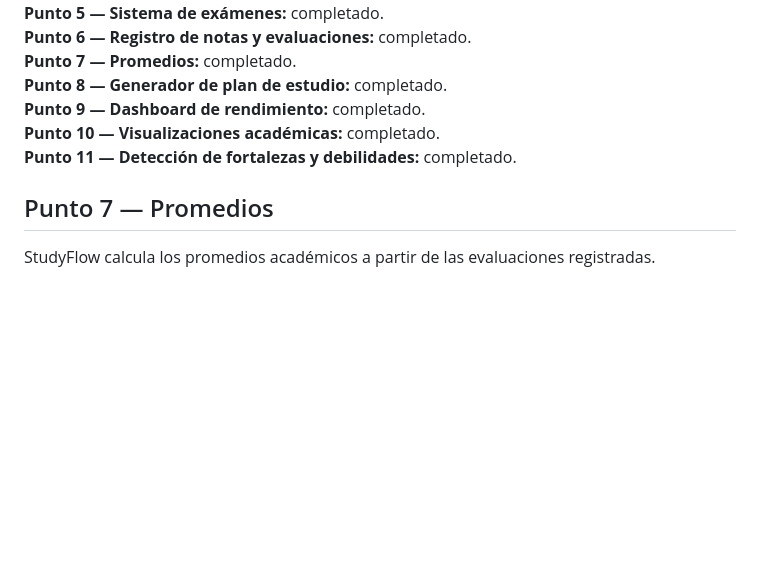
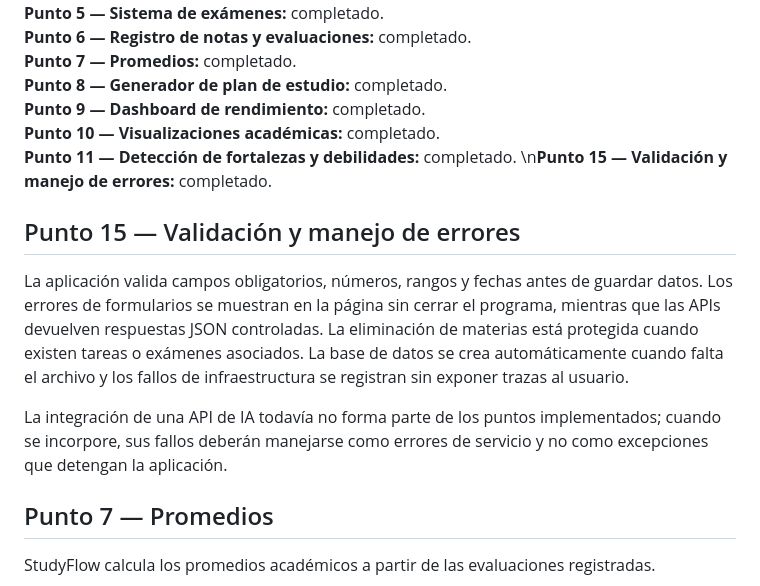
Before and after one commit to Sakuzuu/Proyecto-1, a Markdown page: README.md, the part around the change. Rendered like a GitHub page; blank space fills up the shorter version.

Commit message:
docs: record point 15 validation work

```diff
--- a/README.md
+++ b/README.md
@@ -14,7 +14,13 @@ Aplicación de Python para gestionar el estudio y analizar el rendimiento acadé
 **Punto 8 — Generador de plan de estudio:** completado.
 **Punto 9 — Dashboard de rendimiento:** completado.
 **Punto 10 — Visualizaciones académicas:** completado.
-**Punto 11 — Detección de fortalezas y debilidades:** completado.
+**Punto 11 — Detección de fortalezas y debilidades:** completado.  \n**Punto 15 — Validación y manejo de errores:** completado.
+
+## Punto 15 — Validación y manejo de errores
+
+La aplicación valida campos obligatorios, números, rangos y fechas antes de guardar datos. Los errores de formularios se muestran en la página sin cerrar el programa, mientras que las APIs devuelven respuestas JSON controladas. La eliminación de materias está protegida cuando existen tareas o exámenes asociados. La base de datos se crea automáticamente cuando falta el archivo y los fallos de infraestructura se registran sin exponer trazas al usuario.
+
+La integración de una API de IA todavía no forma parte de los puntos implementados; cuando se incorpore, sus fallos deberán manejarse como errores de servicio y no como excepciones que detengan la aplicación.
 
 ## Punto 7 — Promedios
 
```
